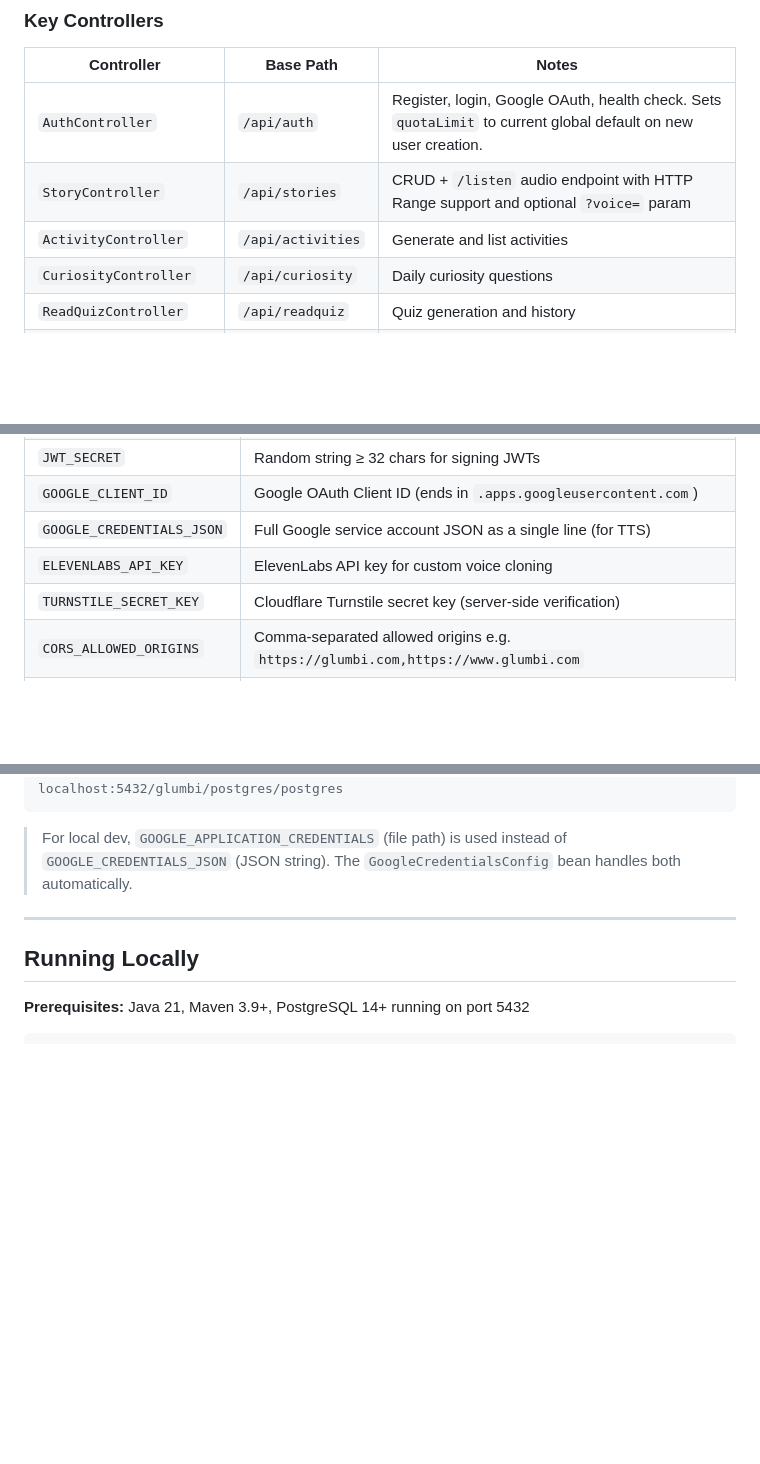
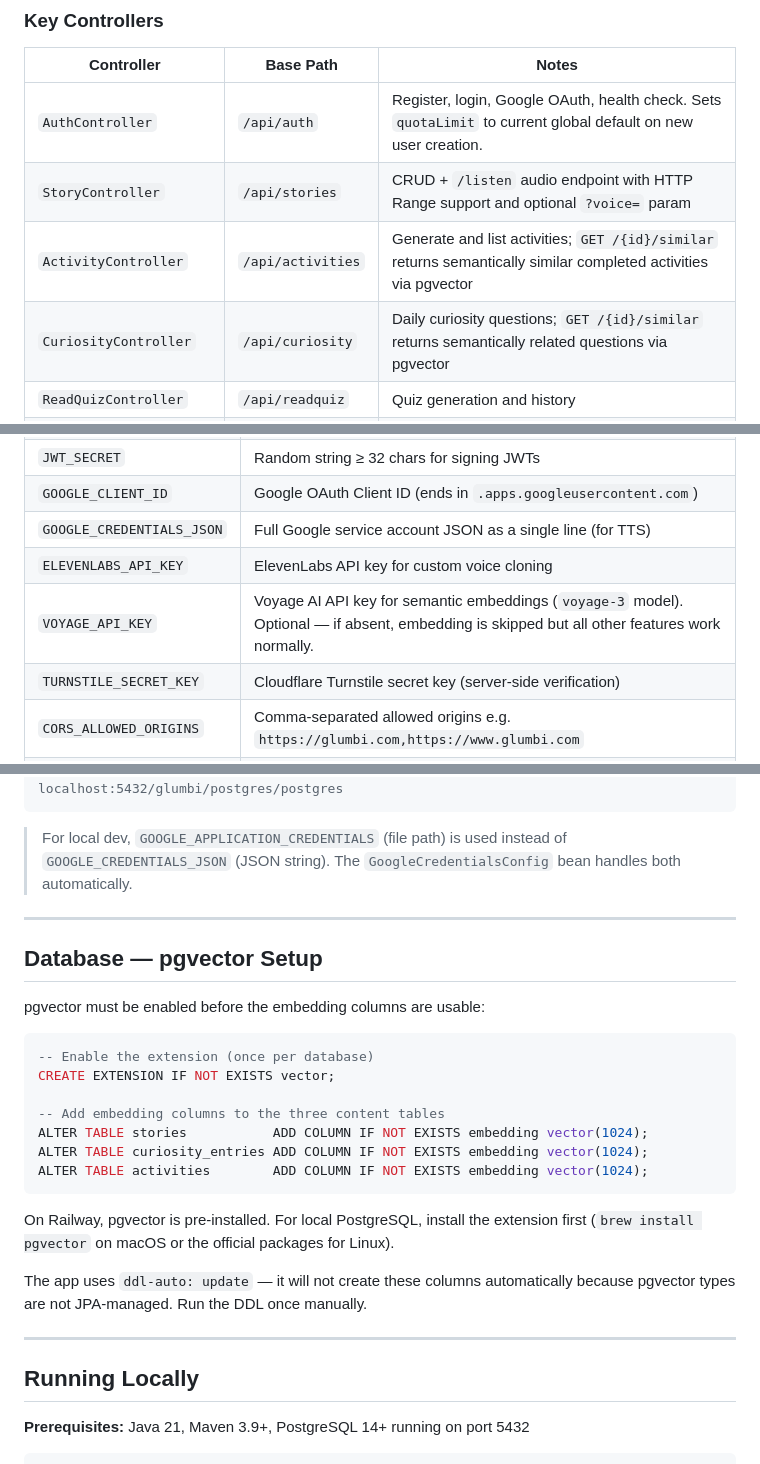
Before and after one commit to krishna01989/glumbi, a Markdown page: backend/README.md, 3 parts joined by grey strips. Rendered like a GitHub page; blank space fills up the shorter version.

````diff
--- a/backend/README.md
+++ b/backend/README.md
@@ -57,8 +90,8 @@ Weekly notification agents are toggled on/off individually via the admin panel.
 |---|---|---|
 | `AuthController` | `/api/auth` | Register, login, Google OAuth, health check. Sets `quotaLimit` to current global default on new user creation. |
 | `StoryController` | `/api/stories` | CRUD + `/listen` audio endpoint with HTTP Range support and optional `?voice=` param |
-| `ActivityController` | `/api/activities` | Generate and list activities |
-| `CuriosityController` | `/api/curiosity` | Daily curiosity questions |
+| `ActivityController` | `/api/activities` | Generate and list activities; `GET /{id}/similar` returns semantically similar completed activities via pgvector |
+| `CuriosityController` | `/api/curiosity` | Daily curiosity questions; `GET /{id}/similar` returns semantically related questions via pgvector |
 | `ReadQuizController` | `/api/readquiz` | Quiz generation and history |
 | `WritingController` | `/api/writing` | Submit writing, get feedback, `POST /{id}/continue` generates a story continuation suggestion (not saved) |
 | `LearnController` | `/api/learn` | Letter validation (vision AI), word identification, TTS audio for letters |
@@ -87,6 +120,7 @@ Set these in your shell (local) or in Railway dashboard (production).
 | `GOOGLE_CLIENT_ID` | Google OAuth Client ID (ends in `.apps.googleusercontent.com`) |
 | `GOOGLE_CREDENTIALS_JSON` | Full Google service account JSON as a single line (for TTS) |
 | `ELEVENLABS_API_KEY` | ElevenLabs API key for custom voice cloning |
+| `VOYAGE_API_KEY` | Voyage AI API key for semantic embeddings (`voyage-3` model). Optional — if absent, embedding is skipped but all other features work normally. |
 | `TURNSTILE_SECRET_KEY` | Cloudflare Turnstile secret key (server-side verification) |
 | `CORS_ALLOWED_ORIGINS` | Comma-separated allowed origins e.g. `https://glumbi.com,https://www.glumbi.com` |
 | `PORT` | Auto-set by Railway — do not set manually |
@@ -102,6 +136,26 @@ export JWT_SECRET=some-long-random-secret-string-here
 ```
 
 > For local dev, `GOOGLE_APPLICATION_CREDENTIALS` (file path) is used instead of `GOOGLE_CREDENTIALS_JSON` (JSON string). The `GoogleCredentialsConfig` bean handles both automatically.
+
+---
+
+## Database — pgvector Setup
+
+pgvector must be enabled before the embedding columns are usable:
+
+```sql
+-- Enable the extension (once per database)
+CREATE EXTENSION IF NOT EXISTS vector;
+
+-- Add embedding columns to the three content tables
+ALTER TABLE stories           ADD COLUMN IF NOT EXISTS embedding vector(1024);
+ALTER TABLE curiosity_entries ADD COLUMN IF NOT EXISTS embedding vector(1024);
+ALTER TABLE activities        ADD COLUMN IF NOT EXISTS embedding vector(1024);
+```
+
+On Railway, pgvector is pre-installed. For local PostgreSQL, install the extension first (`brew install pgvector` on macOS or the official packages for Linux).
+
+The app uses `ddl-auto: update` — it will not create these columns automatically because pgvector types are not JPA-managed. Run the DDL once manually.
 
 ---
 
````
Also changed, not shown: other parts of backend/README.md (+34 -1 lines), README.md (+7 -4 lines), frontend/README.md (+20 -0 lines).
